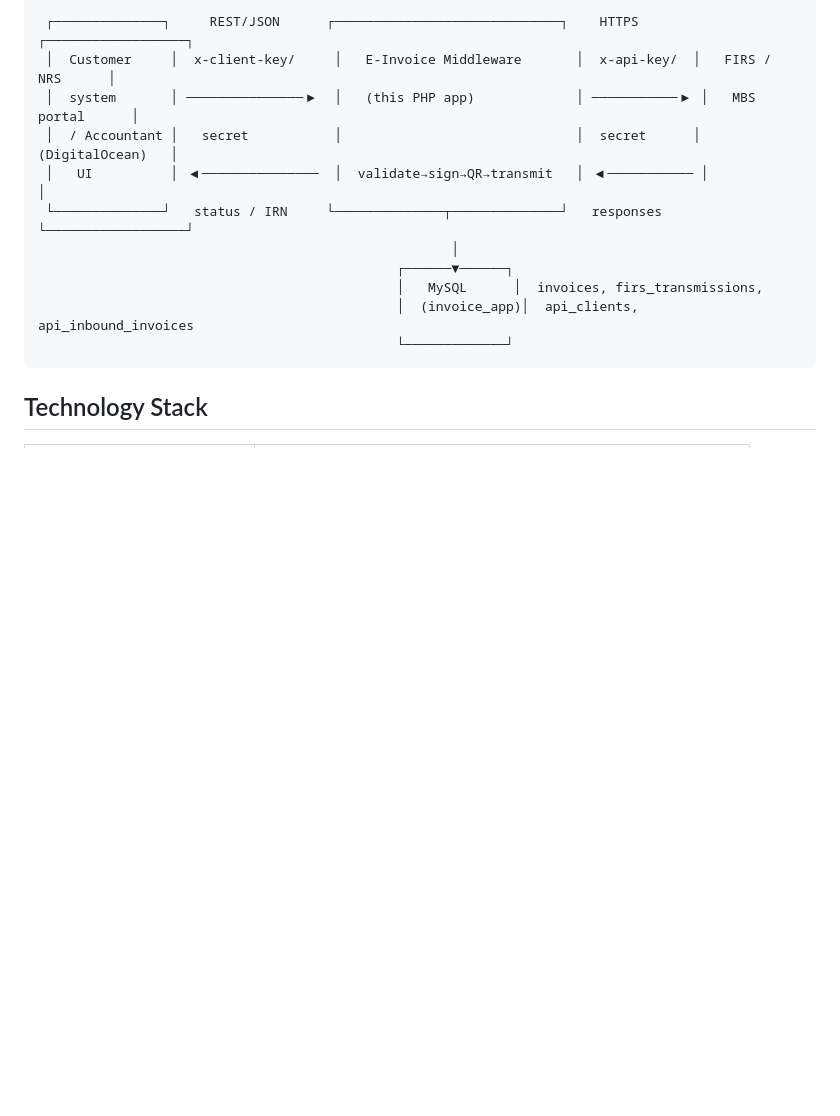
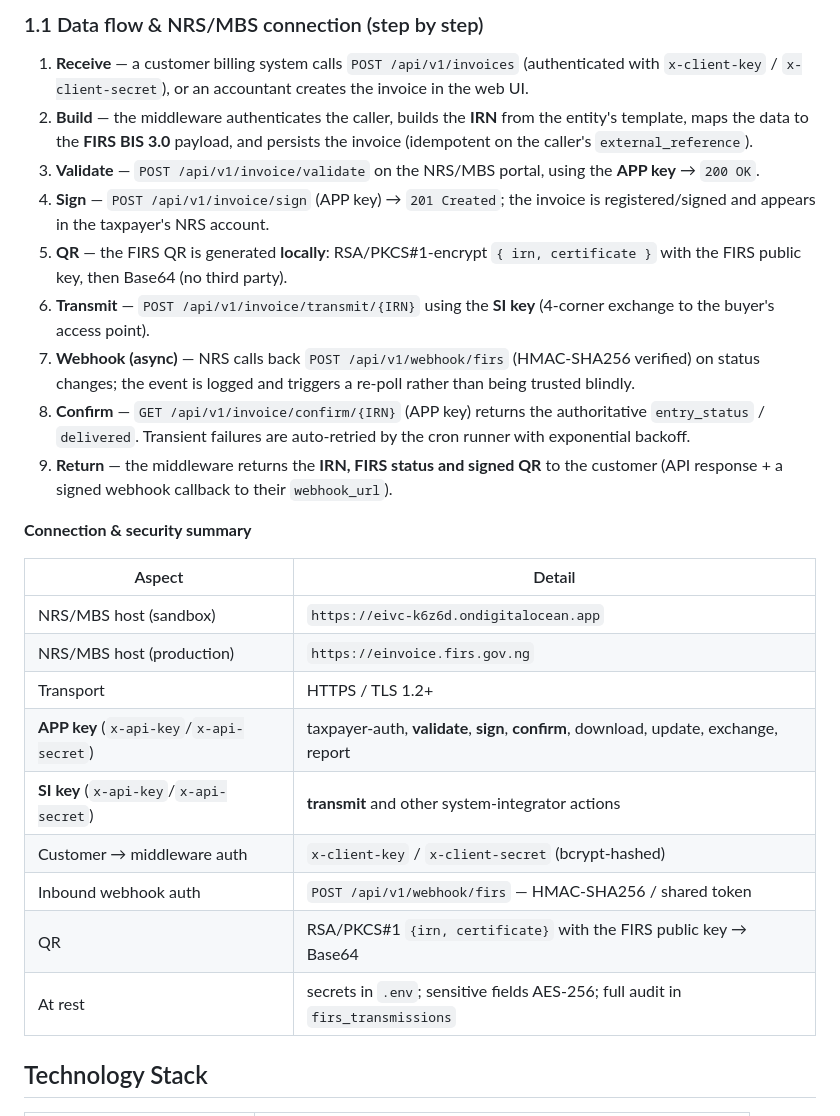
Before and after one commit to Highscoretech/invoice-generation, a Markdown page: docs/ARCHITECTURE.md, the part around one of its changes. Drawn GitHub-style; blank space fills up the shorter version.

````diff
--- a/docs/ARCHITECTURE.md
+++ b/docs/ARCHITECTURE.md
@@ -14,16 +45,43 @@ status, and automatically retries anything that fails for a transient reason.
 ```
- ┌──────────────┐     REST/JSON      ┌─────────────────────────────┐    HTTPS     ┌──────────────────┐
- │  Customer     │  x-client-key/     │   E-Invoice Middleware       │  x-api-key/  │   FIRS / NRS      │
- │  system       │ ───────────────▶  │   (this PHP app)             │ ───────────▶ │   MBS portal      │
- │  / Accountant │   secret           │                              │  secret      │  (DigitalOcean)   │
- │   UI          │ ◀───────────────  │  validate→sign→QR→transmit   │ ◀─────────── │                   │
- └──────────────┘   status / IRN     └──────────────┬──────────────┘   responses   └──────────────────┘
-                                                     │
-                                              ┌──────▼──────┐
-                                              │   MySQL      │  invoices, firs_transmissions,
-                                              │  (invoice_app)│  api_clients, api_inbound_invoices
-                                              └─────────────┘
-```
+
+### 1.1 Data flow & NRS/MBS connection (step by step)
+
+1. **Receive** — a customer billing system calls `POST /api/v1/invoices`
+   (authenticated with `x-client-key` / `x-client-secret`), or an accountant
+   creates the invoice in the web UI.
+2. **Build** — the middleware authenticates the caller, builds the **IRN** from
+   the entity's template, maps the data to the **FIRS BIS 3.0** payload, and
+   persists the invoice (idempotent on the caller's `external_reference`).
+3. **Validate** — `POST /api/v1/invoice/validate` on the NRS/MBS portal, using
+   the **APP key** → `200 OK`.
+4. **Sign** — `POST /api/v1/invoice/sign` (APP key) → `201 Created`; the invoice
+   is registered/signed and appears in the taxpayer's NRS account.
+5. **QR** — the FIRS QR is generated **locally**: RSA/PKCS#1-encrypt
+   `{ irn, certificate }` with the FIRS public key, then Base64 (no third party).
+6. **Transmit** — `POST /api/v1/invoice/transmit/{IRN}` using the **SI key**
+   (4-corner exchange to the buyer's access point).
+7. **Webhook (async)** — NRS calls back `POST /api/v1/webhook/firs`
+   (HMAC-SHA256 verified) on status changes; the event is logged and triggers a
+   re-poll rather than being trusted blindly.
+8. **Confirm** — `GET /api/v1/invoice/confirm/{IRN}` (APP key) returns the
+   authoritative `entry_status` / `delivered`. Transient failures are auto-retried
+   by the cron runner with exponential backoff.
+9. **Return** — the middleware returns the **IRN, FIRS status and signed QR** to
+   the customer (API response + a signed webhook callback to their `webhook_url`).
+
+**Connection & security summary**
+
+| Aspect | Detail |
+|--------|--------|
+| NRS/MBS host (sandbox) | `https://eivc-k6z6d.ondigitalocean.app` |
+| NRS/MBS host (production) | `https://einvoice.firs.gov.ng` |
+| Transport | HTTPS / TLS 1.2+ |
+| **APP key** (`x-api-key`/`x-api-secret`) | taxpayer-auth, **validate**, **sign**, **confirm**, download, update, exchange, report |
+| **SI key** (`x-api-key`/`x-api-secret`) | **transmit** and other system-integrator actions |
+| Customer → middleware auth | `x-client-key` / `x-client-secret` (bcrypt-hashed) |
+| Inbound webhook auth | `POST /api/v1/webhook/firs` — HMAC-SHA256 / shared token |
+| QR | RSA/PKCS#1 `{irn, certificate}` with the FIRS public key → Base64 |
+| At rest | secrets in `.env`; sensitive fields AES-256; full audit in `firs_transmissions` |
 
 ## Technology Stack
 
````
Also changed, not shown: other parts of docs/ARCHITECTURE.md (+31 -0 lines), architecture.md (+10 -10 lines), docs/system-dataflow-diagram.png (added).
